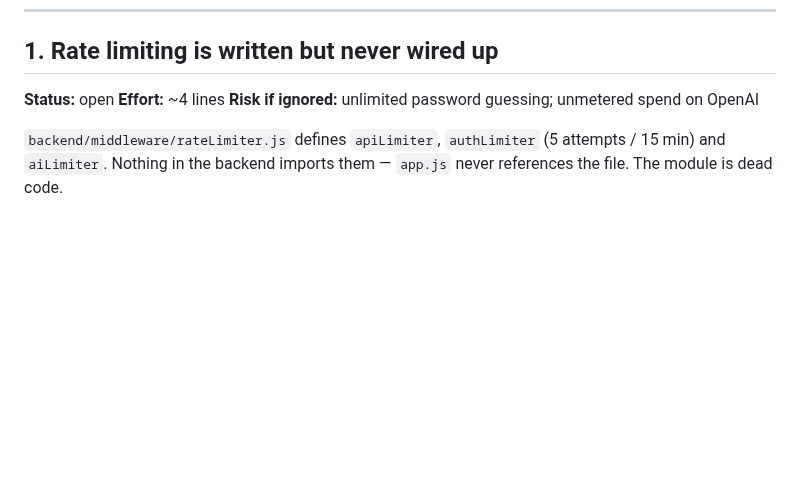
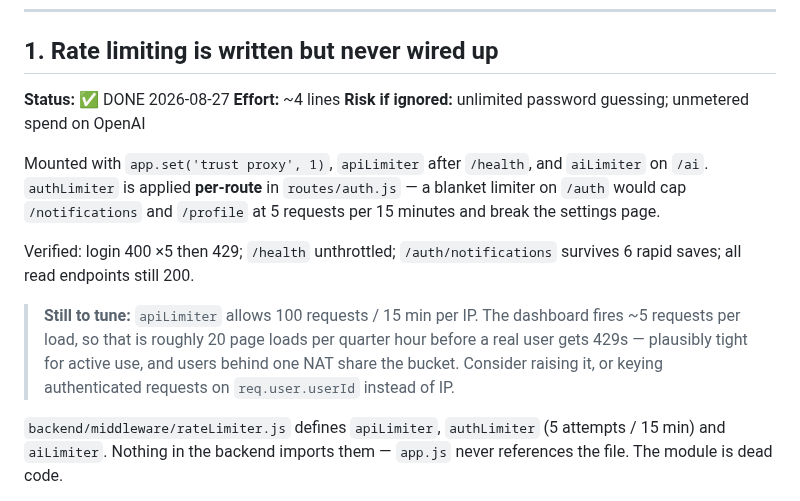
Before and after one commit to rick-mingyu-liu/MindGo, a Markdown page: IMPROVEMENTS.md, the part around the change. Drawn GitHub-style; blank space fills up the shorter version.

Commit message:
Mark the rate-limiter and translation items done
Also records the one thing left to tune: apiLimiter's 100 requests / 15 min is
roughly 20 dashboard loads, which may be tight for active use.

Co-Authored-By: Claude Opus 5 <noreply@anthropic.com>

```diff
--- a/IMPROVEMENTS.md
+++ b/IMPROVEMENTS.md
@@ -10,9 +10,23 @@ Ordered by value-per-effort, not by severity alone.
 
 ## 1. Rate limiting is written but never wired up
 
-**Status:** open
+**Status:** ✅ DONE 2026-08-27
 **Effort:** ~4 lines
 **Risk if ignored:** unlimited password guessing; unmetered spend on OpenAI
+
+Mounted with `app.set('trust proxy', 1)`, `apiLimiter` after `/health`, and
+`aiLimiter` on `/ai`. `authLimiter` is applied **per-route** in
+`routes/auth.js` — a blanket limiter on `/auth` would cap `/notifications` and
+`/profile` at 5 requests per 15 minutes and break the settings page.
+
+Verified: login 400 ×5 then 429; `/health` unthrottled; `/auth/notifications`
+survives 6 rapid saves; all read endpoints still 200.
+
+> **Still to tune:** `apiLimiter` allows 100 requests / 15 min per IP. The
+> dashboard fires ~5 requests per load, so that is roughly 20 page loads per
+> quarter hour before a real user gets 429s — plausibly tight for active use,
+> and users behind one NAT share the bucket. Consider raising it, or keying
+> authenticated requests on `req.user.userId` instead of IP.
 
 `backend/middleware/rateLimiter.js` defines `apiLimiter`, `authLimiter`
 (5 attempts / 15 min) and `aiLimiter`. Nothing in the backend imports them —
```
